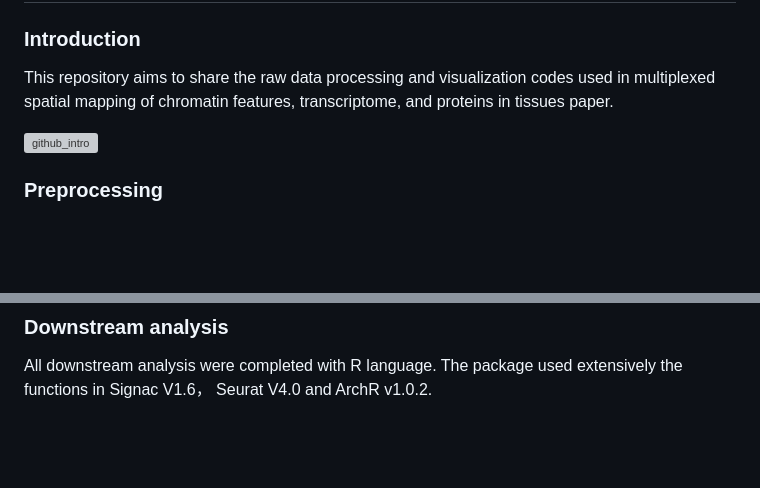
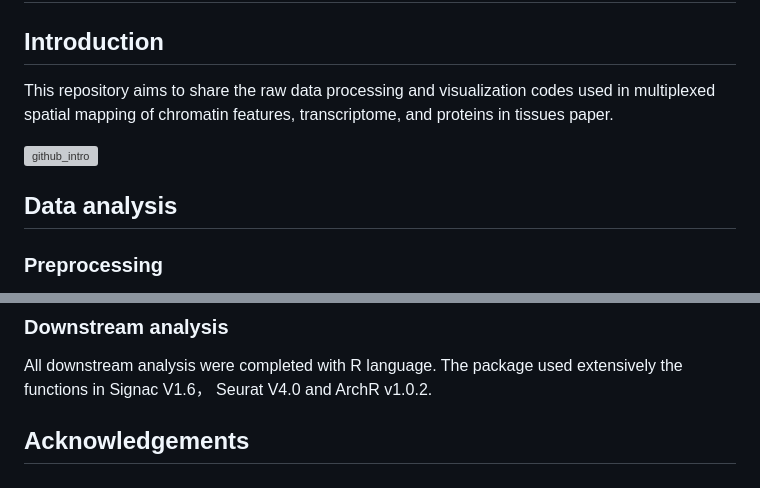
Before and after one commit to liranmao/Spatial_multi_omics, a Markdown page: README.md, 2 parts joined by grey strips. Drawn GitHub-style; blank space fills up the shorter version; grey boxes are pictures that could not be loaded.

```diff
--- a/README.md
+++ b/README.md
@@ -1,12 +1,13 @@
 # Multiplexed spatial mapping of chromatin features, transcriptome, and proteins in tissues
 
-### Introduction
+## Introduction
 This repository aims to share the raw data processing and visualization codes used in multiplexed spatial mapping of chromatin features, transcriptome, and proteins in tissues paper.
 
 
 ![github_intro](https://github.com/liranmao/Spatial_multi_omics/assets/78578236/2986f184-04c3-4fc2-8166-9e088c83a7cb)
 
 
+## Data analysis
 ### Preprocessing
  Next Generation Sequencing (NGS) was performed using the Illumina NovaSeq 6000 sequencer (pair-end 150 bp mode).
 #### Spatial_ATAC-seq
@@ -112,3 +113,7 @@ https://github.com/edicliuyang/DBiT-seq_FFPE/tree/master/Figure_Processing
 
 ### Downstream analysis
 All downstream analysis were completed with R language. The package used extensively the functions in Signac V1.6， Seurat V4.0 and ArchR v1.0.2.
+
+
+
+## Acknowledgements
```
